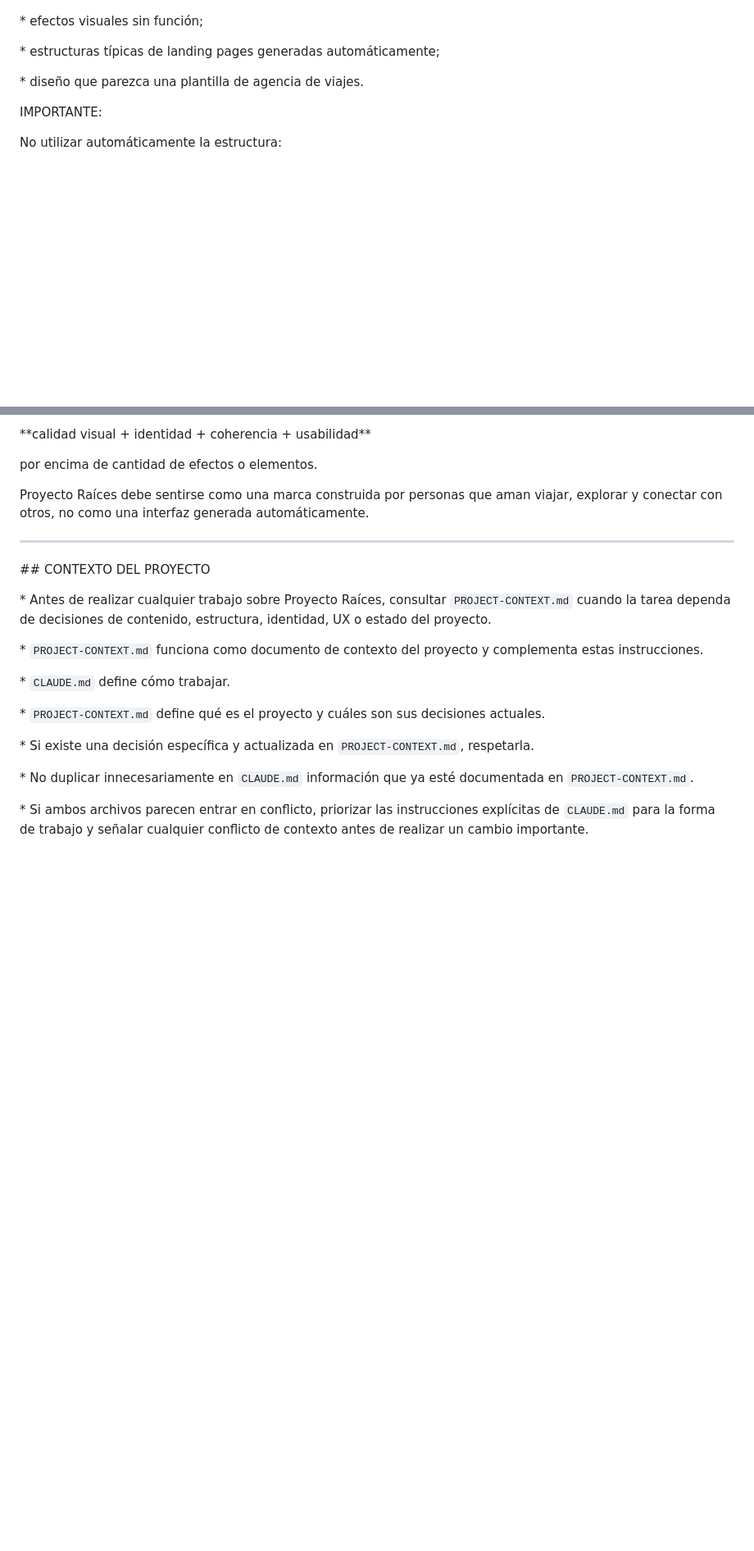
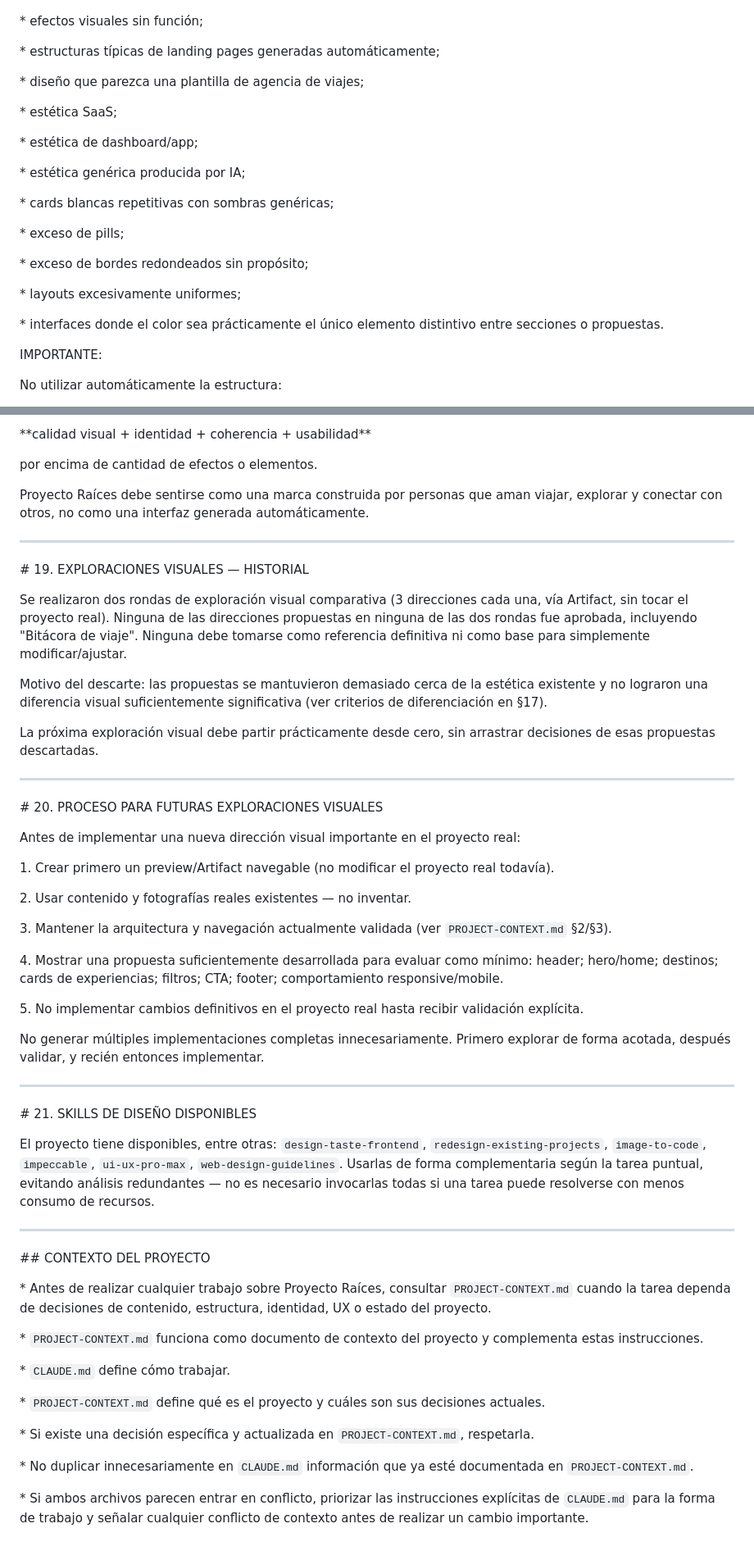
Before and after one commit to sknnnnn/proyecto-raices, a Markdown page: CLAUDE.md, 2 parts joined by grey strips. Shown at 82% size. Drawn GitHub-style; blank space fills up the shorter version.

```diff
--- a/CLAUDE.md
+++ b/CLAUDE.md
@@ -412,7 +416,23 @@ Evitar deliberadamente:
 
 \* estructuras típicas de landing pages generadas automáticamente;
 
-\* diseño que parezca una plantilla de agencia de viajes.
+\* diseño que parezca una plantilla de agencia de viajes;
+
+\* estética SaaS;
+
+\* estética de dashboard/app;
+
+\* estética genérica producida por IA;
+
+\* cards blancas repetitivas con sombras genéricas;
+
+\* exceso de pills;
+
+\* exceso de bordes redondeados sin propósito;
+
+\* layouts excesivamente uniformes;
+
+\* interfaces donde el color sea prácticamente el único elemento distintivo entre secciones o propuestas.
 
 
 
@@ -986,6 +1034,66 @@ Proyecto Raíces debe sentirse como una marca construida por personas que aman v
 
 
 
+\# 19. EXPLORACIONES VISUALES — HISTORIAL
+
+
+
+Se realizaron dos rondas de exploración visual comparativa (3 direcciones cada una, vía Artifact, sin tocar el proyecto real). Ninguna de las direcciones propuestas en ninguna de las dos rondas fue aprobada, incluyendo "Bitácora de viaje". Ninguna debe tomarse como referencia definitiva ni como base para simplemente modificar/ajustar.
+
+
+
+Motivo del descarte: las propuestas se mantuvieron demasiado cerca de la estética existente y no lograron una diferencia visual suficientemente significativa (ver criterios de diferenciación en §17).
+
+
+
+La próxima exploración visual debe partir prácticamente desde cero, sin arrastrar decisiones de esas propuestas descartadas.
+
+
+
+---
+
+
+
+\# 20. PROCESO PARA FUTURAS EXPLORACIONES VISUALES
+
+
+
+Antes de implementar una nueva dirección visual importante en el proyecto real:
+
+
+
+1\. Crear primero un preview/Artifact navegable (no modificar el proyecto real todavía).
+
+2\. Usar contenido y fotografías reales existentes — no inventar.
+
+3\. Mantener la arquitectura y navegación actualmente validada (ver `PROJECT-CONTEXT.md` §2/§3).
+
+4\. Mostrar una propuesta suficientemente desarrollada para evaluar como mínimo: header; hero/home; destinos; cards de experiencias; filtros; CTA; footer; comportamiento responsive/mobile.
+
+5\. No implementar cambios definitivos en el proyecto real hasta recibir validación explícita.
+
+
+
+No generar múltiples implementaciones completas innecesariamente. Primero explorar de forma acotada, después validar, y recién entonces implementar.
+
+
+
+---
+
+
+
+\# 21. SKILLS DE DISEÑO DISPONIBLES
+
+
+
+El proyecto tiene disponibles, entre otras: `design-taste-frontend`, `redesign-existing-projects`, `image-to-code`, `impeccable`, `ui-ux-pro-max`, `web-design-guidelines`. Usarlas de forma complementaria según la tarea puntual, evitando análisis redundantes — no es necesario invocarlas todas si una tarea puede resolverse con menos consumo de recursos.
+
+
+
+---
+
+
+
 \## CONTEXTO DEL PROYECTO
 
 
```
Also changed, not shown: other parts of CLAUDE.md (+32 -0 lines), PROJECT-CONTEXT.md (+32 -15 lines).
